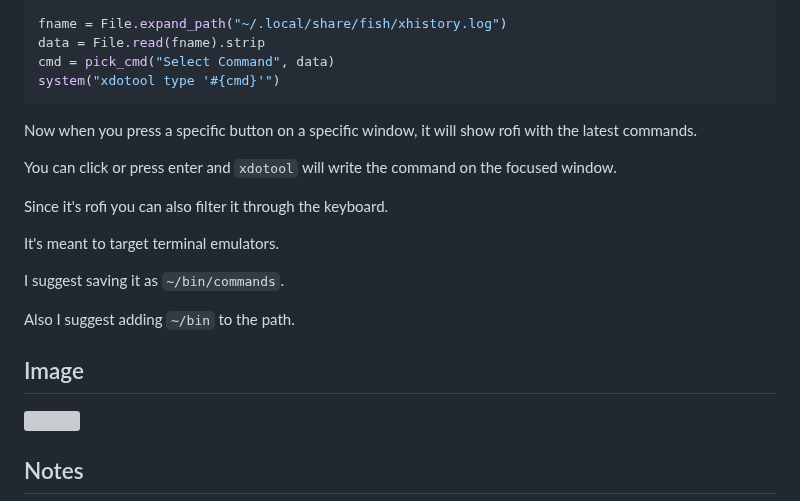
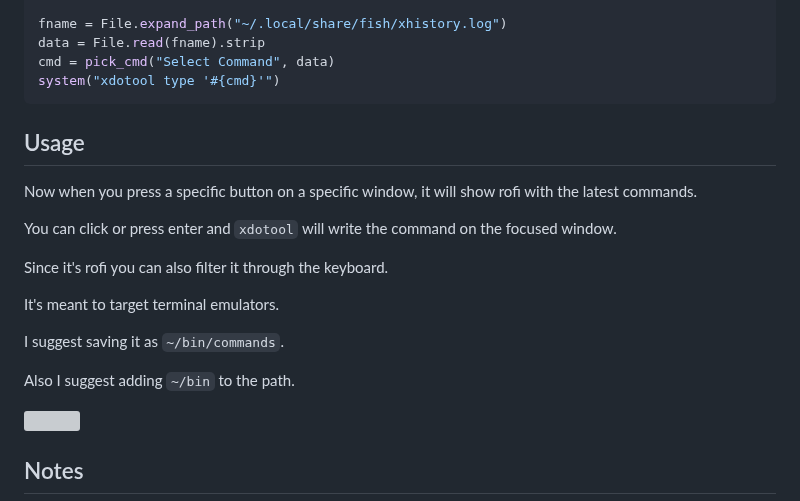
Before and after one commit to madprops/blog, a Markdown page: docs/commands.md, the part around the change. Rendered like a GitHub page; grey boxes are pictures that could not be loaded.

Commit message:
Commands

````diff
--- a/docs/commands.md
+++ b/docs/commands.md
@@ -130,6 +130,8 @@ cmd = pick_cmd("Select Command", data)
 system("xdotool type '#{cmd}'")
 ```
 
+## Usage
+
 Now when you press a specific button on a specific window, it will show rofi with the latest commands.
 
 You can click or press enter and `xdotool` will write the command on the focused window.
@@ -142,8 +144,6 @@ I suggest saving it as `~/bin/commands`.
 
 Also I suggest adding `~/bin` to the path.
 
-## Image
-
 ![](https://i.imgur.com/ajk8iWQ.jpg)
 
 ## Notes
````
